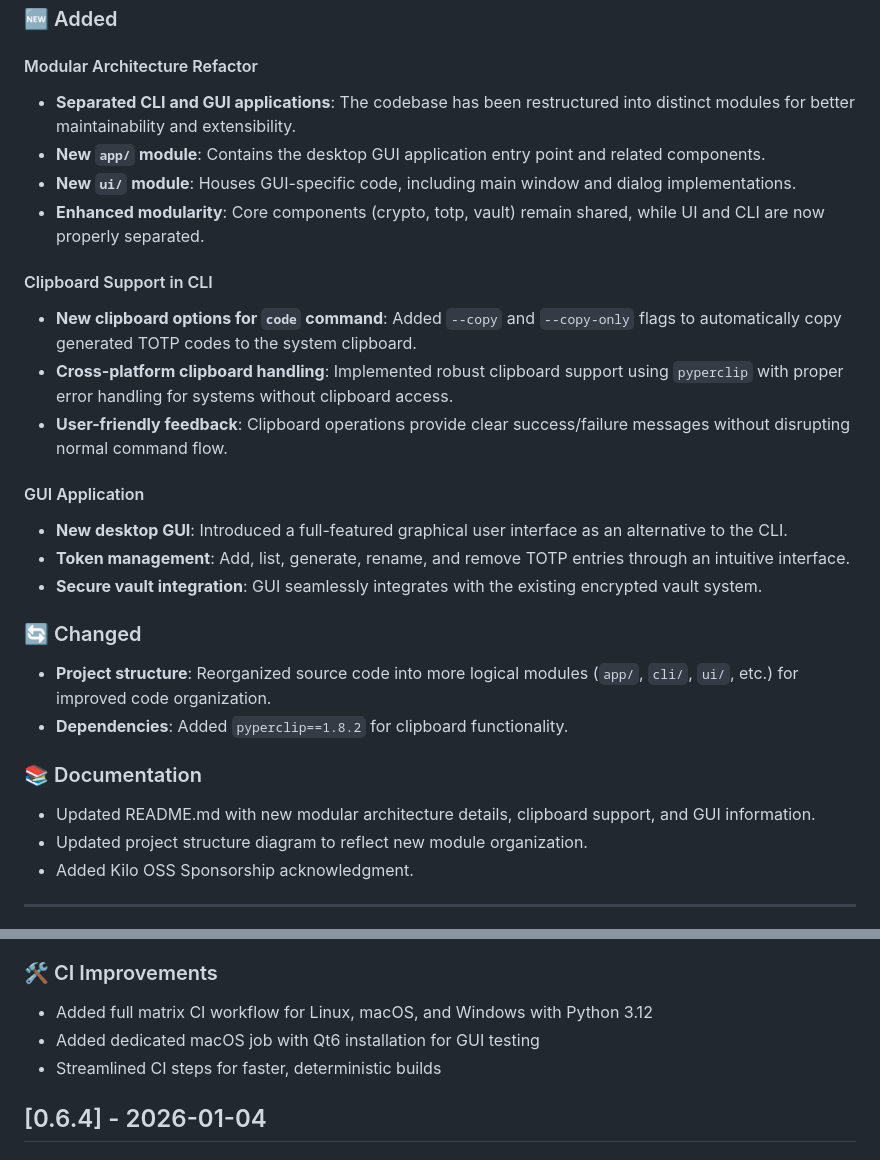
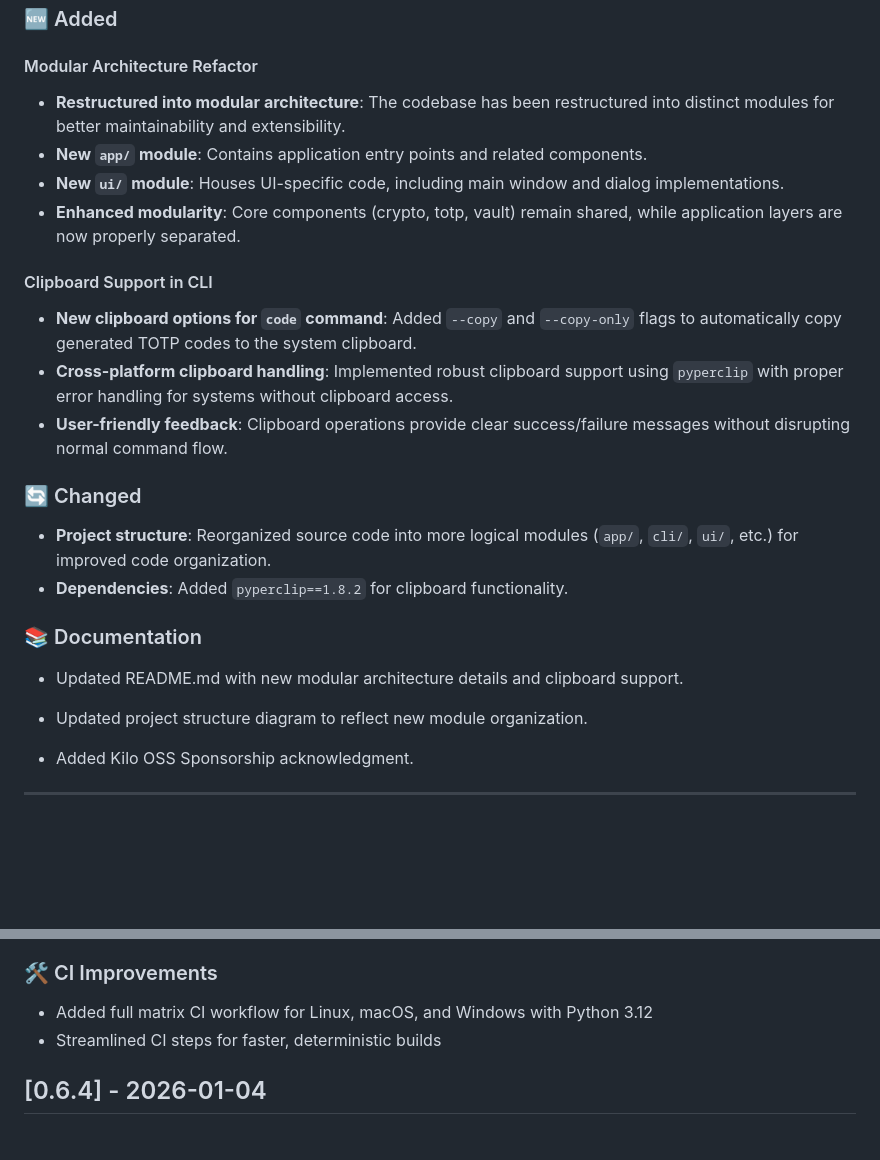
Before and after one commit to wrogistefan/desktop-2fa, a Markdown page: CHANGELOG.md, 2 parts joined by grey strips. Rendered like a GitHub page; blank space fills up the shorter version.

Commit message:
docs: docs patch no inpact on code thus direct main commit

```diff
--- a/CHANGELOG.md
+++ b/CHANGELOG.md
@@ -10,31 +10,23 @@ and this project adheres to [Semantic Versioning](https://semver.org/).
 
 #### Modular Architecture Refactor
 
-- **Separated CLI and GUI applications**: The codebase has been restructured into distinct modules for better maintainability and extensibility.
-- **New `app/` module**: Contains the desktop GUI application entry point and related components.
-- **New `ui/` module**: Houses GUI-specific code, including main window and dialog implementations.
-- **Enhanced modularity**: Core components (crypto, totp, vault) remain shared, while UI and CLI are now properly separated.
+- **Restructured into modular architecture**: The codebase has been restructured into distinct modules for better maintainability and extensibility.
+- **New `app/` module**: Contains application entry points and related components.
+- **New `ui/` module**: Houses UI-specific code, including main window and dialog implementations.
+- **Enhanced modularity**: Core components (crypto, totp, vault) remain shared, while application layers are now properly separated.
 
 #### Clipboard Support in CLI
 
 - **New clipboard options for `code` command**: Added `--copy` and `--copy-only` flags to automatically copy generated TOTP codes to the system clipboard.
 - **Cross-platform clipboard handling**: Implemented robust clipboard support using `pyperclip` with proper error handling for systems without clipboard access.
 - **User-friendly feedback**: Clipboard operations provide clear success/failure messages without disrupting normal command flow.
-
-#### GUI Application
-
-- **New desktop GUI**: Introduced a full-featured graphical user interface as an alternative to the CLI.
-- **Token management**: Add, list, generate, rename, and remove TOTP entries through an intuitive interface.
-- **Secure vault integration**: GUI seamlessly integrates with the existing encrypted vault system.
-
 ### 🔄 Changed
-
 - **Project structure**: Reorganized source code into more logical modules (`app/`, `cli/`, `ui/`, etc.) for improved code organization.
 - **Dependencies**: Added `pyperclip==1.8.2` for clipboard functionality.
-
 ### 📚 Documentation
 
-- Updated README.md with new modular architecture details, clipboard support, and GUI information.
+- Updated README.md with new modular architecture details and clipboard support.
+
 - Updated project structure diagram to reflect new module organization.
 - Added Kilo OSS Sponsorship acknowledgment.
 
@@ -187,7 +179,6 @@ Permission errors are now properly distinguished from vault-not-found errors. Th
 
 ### 🛠️ CI Improvements
 - Added full matrix CI workflow for Linux, macOS, and Windows with Python 3.12
-- Added dedicated macOS job with Qt6 installation for GUI testing
 - Streamlined CI steps for faster, deterministic builds
 
 ## [0.6.4] - 2026-01-04
```
Also changed, not shown: README.md (+3 -4 lines), docs/user_manual.md (+1 -1 lines).
